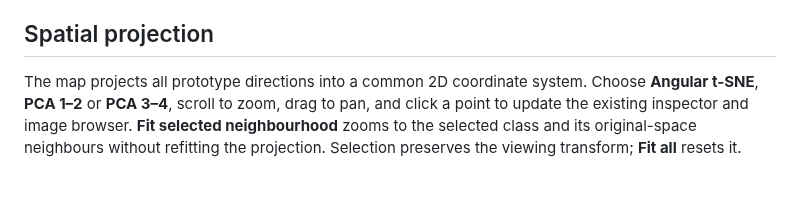
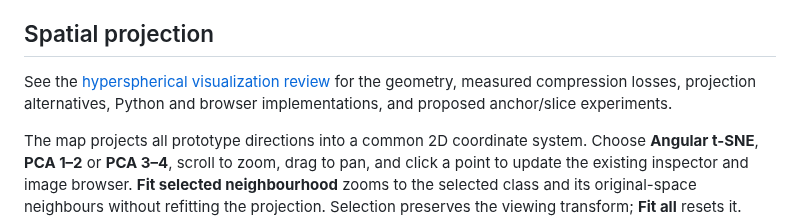
Before and after one commit to asgersvenning/mini_trainer, a Markdown page: dev/prototype_space/README.md, the part around the change. GitHub-like rendering; blank space fills up the shorter version.

Commit message:
docs: review hyperspherical prototype visualization methods

```diff
--- a/dev/prototype_space/README.md
+++ b/dev/prototype_space/README.md
@@ -58,6 +58,10 @@ The environment needs the existing visualization dependencies (including SciPy).
    counts. Their nearest-neighbour distributions are not matched packing controls.
 
 ## Spatial projection
+
+See the [hyperspherical visualization review](../../docs/hyperspherical-visualization.md)
+for the geometry, measured compression losses, projection alternatives, Python
+and browser implementations, and proposed anchor/slice experiments.
 
 The map projects all prototype directions into a common 2D coordinate system.
 Choose **Angular t-SNE**, **PCA 1–2** or **PCA 3–4**, scroll to zoom, drag to pan, and click a point
```
Also changed, not shown: docs/hyperspherical-visualization.md (added, +486 -0 lines).
